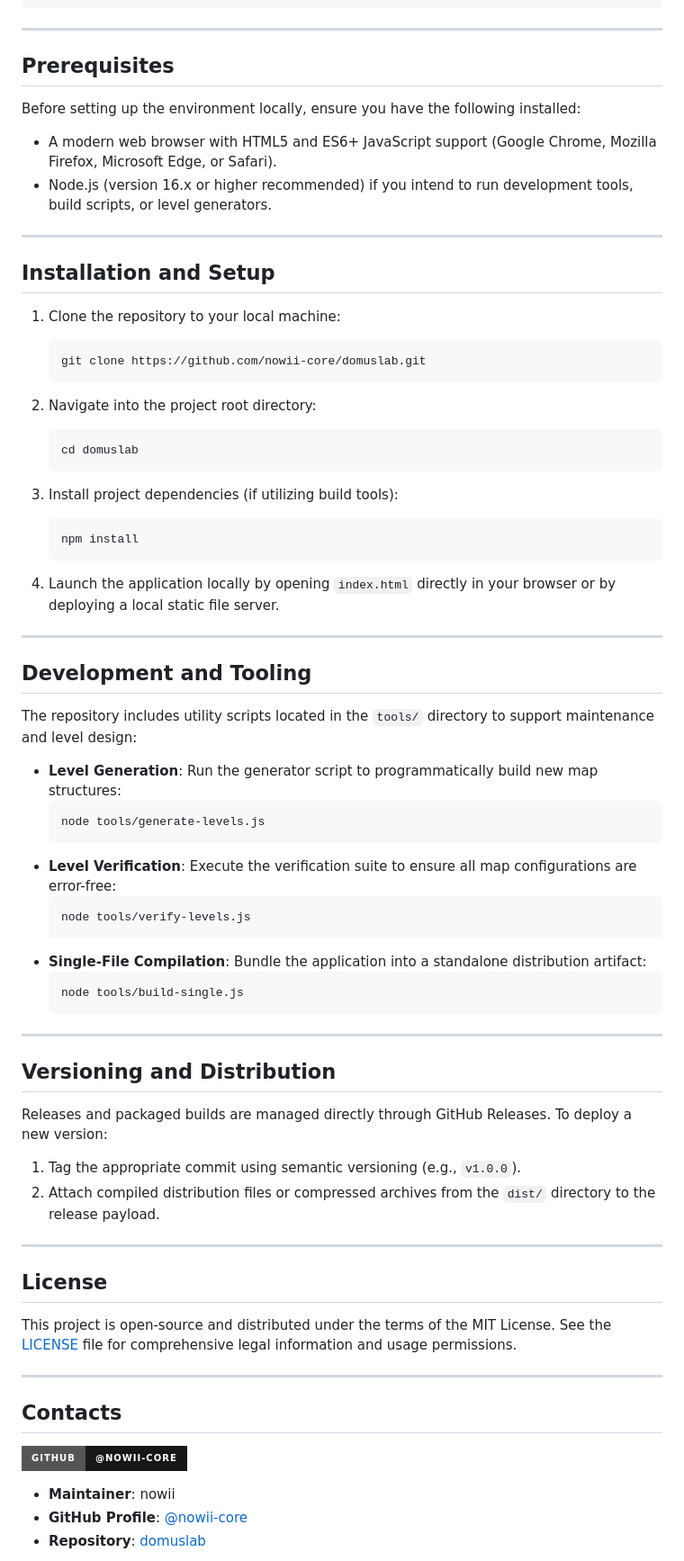
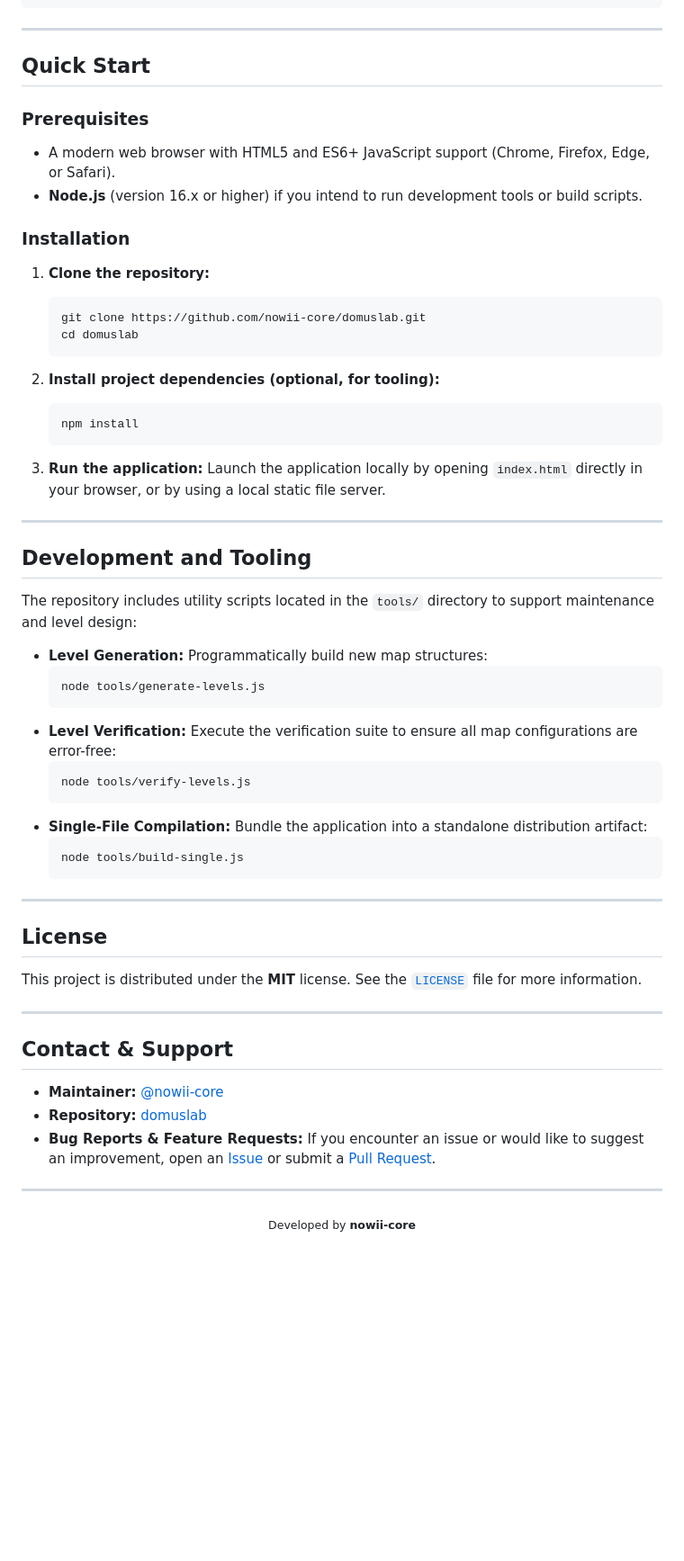
Before and after one commit to nowii-core/domuslab, a Markdown page: README.md, the part around one of its changes. Shown at 90% size. Drawn GitHub-style; badges without logos; blank space fills up the shorter version.

````diff
--- a/README.md
+++ b/README.md
@@ -87,32 +97,27 @@ domuslab/
 
 ---
 
-## Prerequisites
+## Quick Start
 
-Before setting up the environment locally, ensure you have the following installed:
-- A modern web browser with HTML5 and ES6+ JavaScript support (Google Chrome, Mozilla Firefox, Microsoft Edge, or Safari).
-- Node.js (version 16.x or higher recommended) if you intend to run development tools, build scripts, or level generators.
+### Prerequisites
+- A modern web browser with HTML5 and ES6+ JavaScript support (Chrome, Firefox, Edge, or Safari).
+- **Node.js** (version 16.x or higher) if you intend to run development tools or build scripts.
 
----
+### Installation
 
-## Installation and Setup
-
-1. Clone the repository to your local machine:
+1. **Clone the repository:**
    ```bash
    git clone https://github.com/nowii-core/domuslab.git
-   ```
-
-2. Navigate into the project root directory:
-   ```bash
    cd domuslab
    ```
 
-3. Install project dependencies (if utilizing build tools):
+2. **Install project dependencies (optional, for tooling):**
    ```bash
    npm install
    ```
 
-4. Launch the application locally by opening `index.html` directly in your browser or by deploying a local static file server.
+3. **Run the application:**
+   Launch the application locally by opening `index.html` directly in your browser, or by using a local static file server.
 
 ---
 
@@ -120,43 +125,35 @@ Before setting up the environment locally, ensure you have the following install
 
 The repository includes utility scripts located in the `tools/` directory to support maintenance and level design:
 
-- **Level Generation**: Run the generator script to programmatically build new map structures:
+- **Level Generation:** Programmatically build new map structures:
   ```bash
   node tools/generate-levels.js
   ```
-- **Level Verification**: Execute the verification suite to ensure all map configurations are error-free:
+- **Level Verification:** Execute the verification suite to ensure all map configurations are error-free:
   ```bash
   node tools/verify-levels.js
   ```
-- **Single-File Compilation**: Bundle the application into a standalone distribution artifact:
+- **Single-File Compilation:** Bundle the application into a standalone distribution artifact:
   ```bash
   node tools/build-single.js
   ```
 
 ---
 
-## Versioning and Distribution
+## License
 
-Releases and packaged builds are managed directly through GitHub Releases. To deploy a new version:
-1. Tag the appropriate commit using semantic versioning (e.g., `v1.0.0`).
-2. Attach compiled distribution files or compressed archives from the `dist/` directory to the release payload.
+This project is distributed under the **MIT** license. See the [`LICENSE`](./LICENSE) file for more information.
 
 ---
 
-## License
+## Contact & Support
 
-This project is open-source and distributed under the terms of the MIT License. See the [LICENSE](LICENSE) file for comprehensive legal information and usage permissions.
+- **Maintainer:** [@nowii-core](https://github.com/nowii-core)
+- **Repository:** [domuslab](https://github.com/nowii-core/domuslab)
+- **Bug Reports & Feature Requests:** If you encounter an issue or would like to suggest an improvement, open an [Issue](https://github.com/nowii-core/domuslab/issues) or submit a [Pull Request](https://github.com/nowii-core/domuslab/pulls).
 
 ---
 
-## Contacts
-
-<p align="left">
-  <a href="https://github.com/nowii-core">
-    <img src="https://img.shields.io/badge/GitHub-@nowii--core-181717?style=for-the-badge&logo=github&logoColor=white" alt="GitHub Profile">
-  </a>
-</p>
-
-- **Maintainer**: nowii
-- **GitHub Profile**: [@nowii-core](https://github.com/nowii-core)
-- **Repository**: [domuslab](https://github.com/nowii-core/domuslab)
+<div align="center">
+  <sub>Developed by <b>nowii-core</b></sub>
+</div>
````
Also changed, not shown: other parts of README.md (+50 -40 lines).
